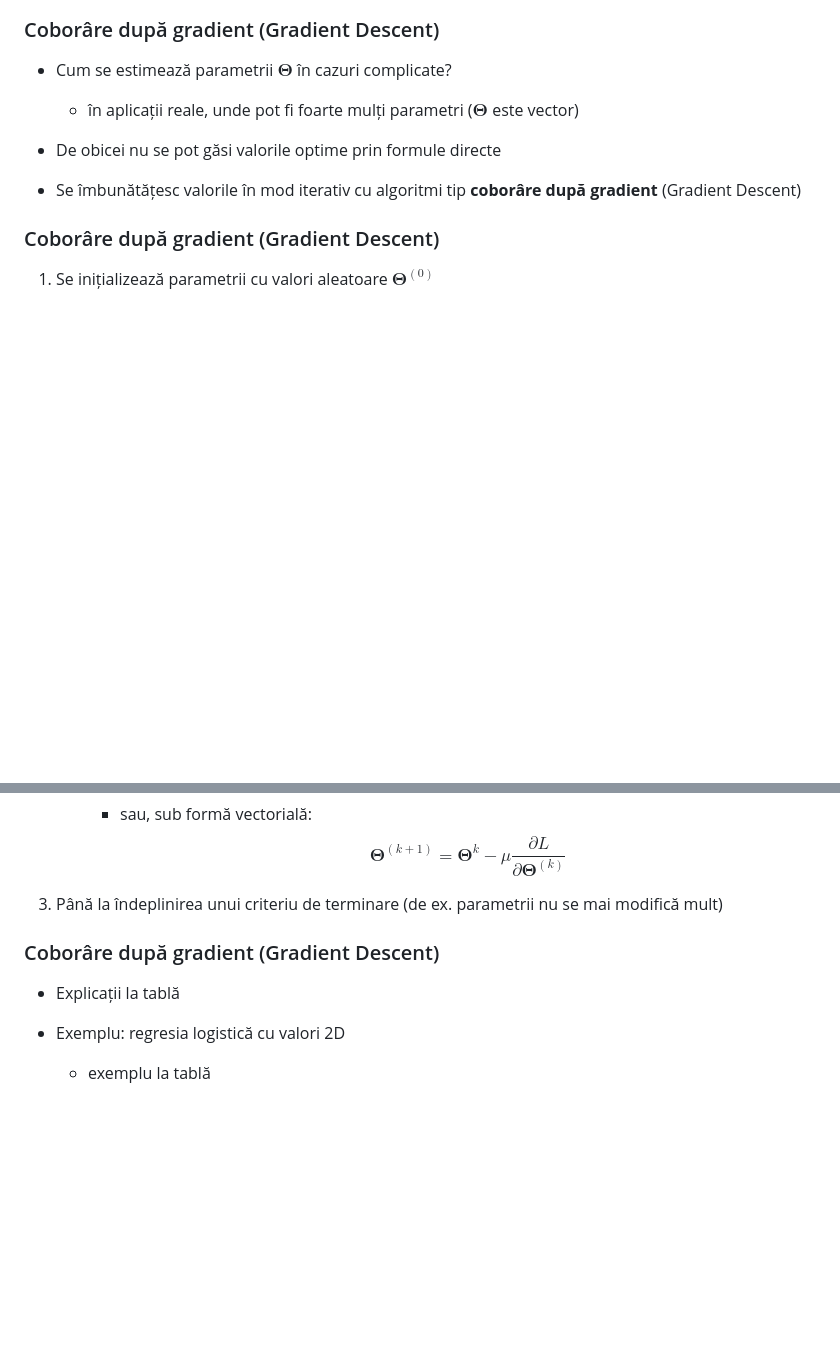
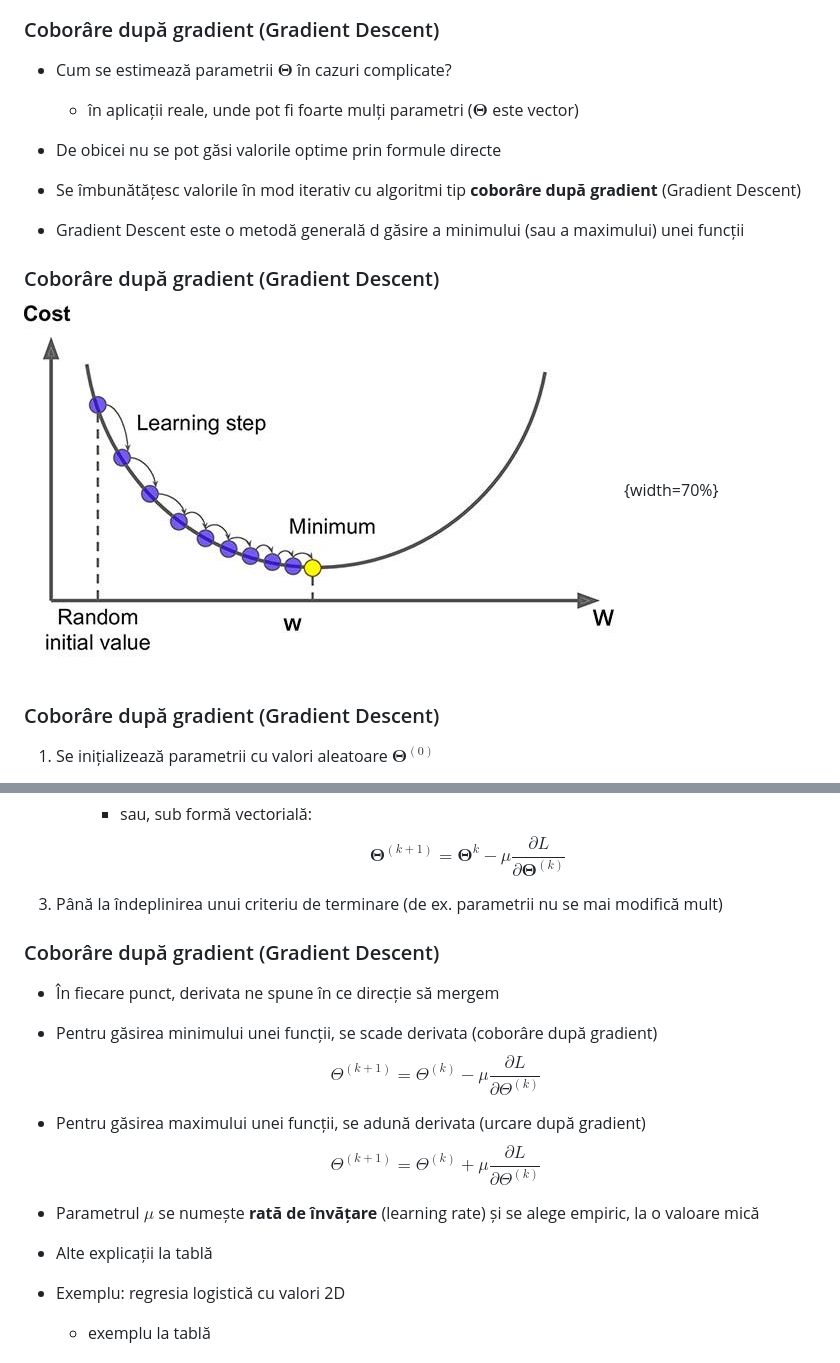
Before and after one commit to nikcleju/DEPI, a Markdown page: Lectures/03_EstimareaParametrilor.md, 2 parts joined by grey strips. Drawn GitHub-style; pictures changed too: Lectures/img/GradientDescent.jpg (added); blank space fills up the shorter version.

```diff
--- a/Lectures/03_EstimareaParametrilor.md
+++ b/Lectures/03_EstimareaParametrilor.md
@@ -429,6 +505,14 @@ vom avea $M$ derivate
 - Se îmbunătățesc valorile în mod iterativ cu algoritmi tip  **coborâre după gradient**
 (Gradient Descent)
 
+- Gradient Descent este o metodă generală d găsire a minimului (sau a maximului) unei funcții
+
+### Coborâre după gradient (Gradient Descent)
+
+![Coborâre după gradient[^GD]](img/GradientDescent.jpg){width=70%}
+
+[^GD]: Imagine: [Quick Guide to Gradient Descent and Its Variants, Sahdev Kansal, Towards Data Science, 2020](https://towardsdatascience.com/quick-guide-to-gradient-descent-and-its-variants-97a7afb33add)
+
 ### Coborâre după gradient (Gradient Descent)
 
 1. Se inițializează parametrii cu valori aleatoare $\bm{\Theta}^{(0)}$
@@ -446,9 +530,20 @@ vom avea $M$ derivate
 
 3. Până la îndeplinirea unui criteriu de terminare (de ex. parametrii nu se mai modifică mult)
 
+
 ### Coborâre după gradient (Gradient Descent)
 
-- Explicații la tablă
+- În fiecare punct, derivata ne spune în ce direcție să mergem
+
+- Pentru găsirea minimului unei funcții, se scade derivata (coborâre după gradient)
+  $$\Theta^{(k+1)} = \Theta^{(k)} - \mu \frac{\partial L}{\partial \Theta^{(k)}}$$
+
+- Pentru găsirea maximului unei funcții, se adună derivata (urcare după gradient)
+  $$\Theta^{(k+1)} = \Theta^{(k)} + \mu \frac{\partial L}{\partial \Theta^{(k)}}$$
+
+- Parametrul $\mu$ se numește **rată de învățare** (learning rate) și se alege empiric, la o valoare mică
+
+- Alte explicații la tablă
 
 - Exemplu: regresia logistică cu valori 2D
    - exemplu la tablă
```
Also changed, not shown: other parts of Lectures/03_EstimareaParametrilor.md (+107 -1 lines), 1 other file.
